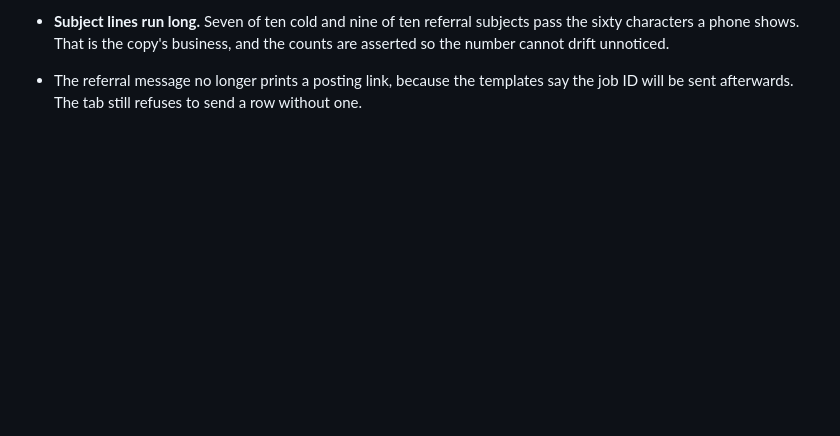
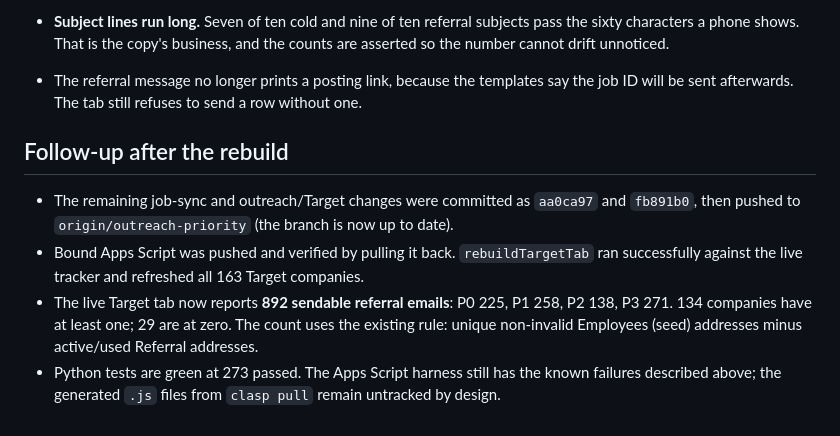
Before and after one commit to henryng15/CrawlJob, a Markdown page: update/2026-09-08.md, the part around the change. GitHub-like rendering; blank space fills up the shorter version.

Commit message:
docs(update): record Target sendable count

```diff
--- a/update/2026-09-08.md
+++ b/update/2026-09-08.md
@@ -65,3 +65,15 @@ only record of who had been written to.
   number cannot drift unnoticed.
 - The referral message no longer prints a posting link, because the templates say the job ID
   will be sent afterwards. The tab still refuses to send a row without one.
+
+## Follow-up after the rebuild
+
+- The remaining job-sync and outreach/Target changes were committed as `aa0ca97` and `fb891b0`,
+  then pushed to `origin/outreach-priority` (the branch is now up to date).
+- Bound Apps Script was pushed and verified by pulling it back. `rebuildTargetTab` ran successfully
+  against the live tracker and refreshed all 163 Target companies.
+- The live Target tab now reports **892 sendable referral emails**: P0 225, P1 258, P2 138,
+  P3 271. 134 companies have at least one; 29 are at zero. The count uses the existing rule:
+  unique non-invalid Employees (seed) addresses minus active/used Referral addresses.
+- Python tests are green at 273 passed. The Apps Script harness still has the known failures
+  described above; the generated `.js` files from `clasp pull` remain untracked by design.
```
